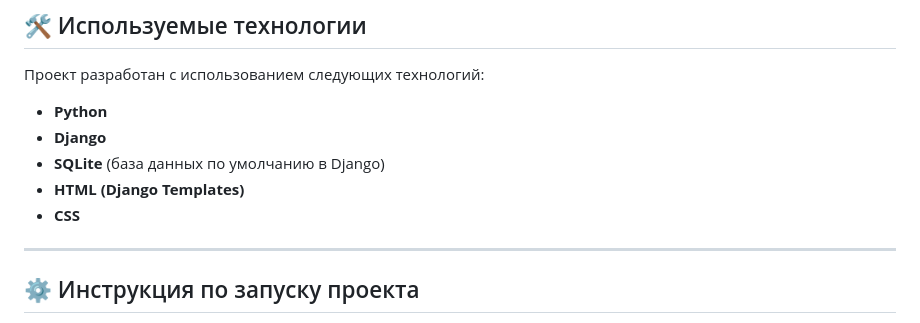
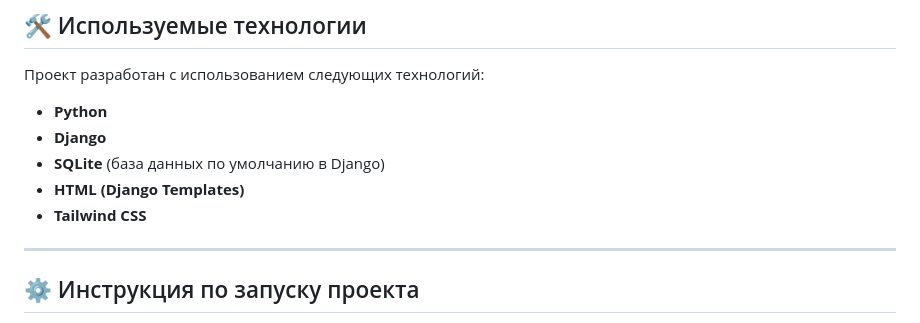
Before and after one commit to kuguri-uri-2/ord_django_project, a Markdown page: README.md, the part around the change. Drawn GitHub-style.

```diff
--- a/README.md
+++ b/README.md
@@ -51,7 +51,7 @@
 - **Django**
 - **SQLite** (база данных по умолчанию в Django)
 - **HTML (Django Templates)**
-- **CSS**
+- **Tailwind CSS**
 
 ---
 
```
